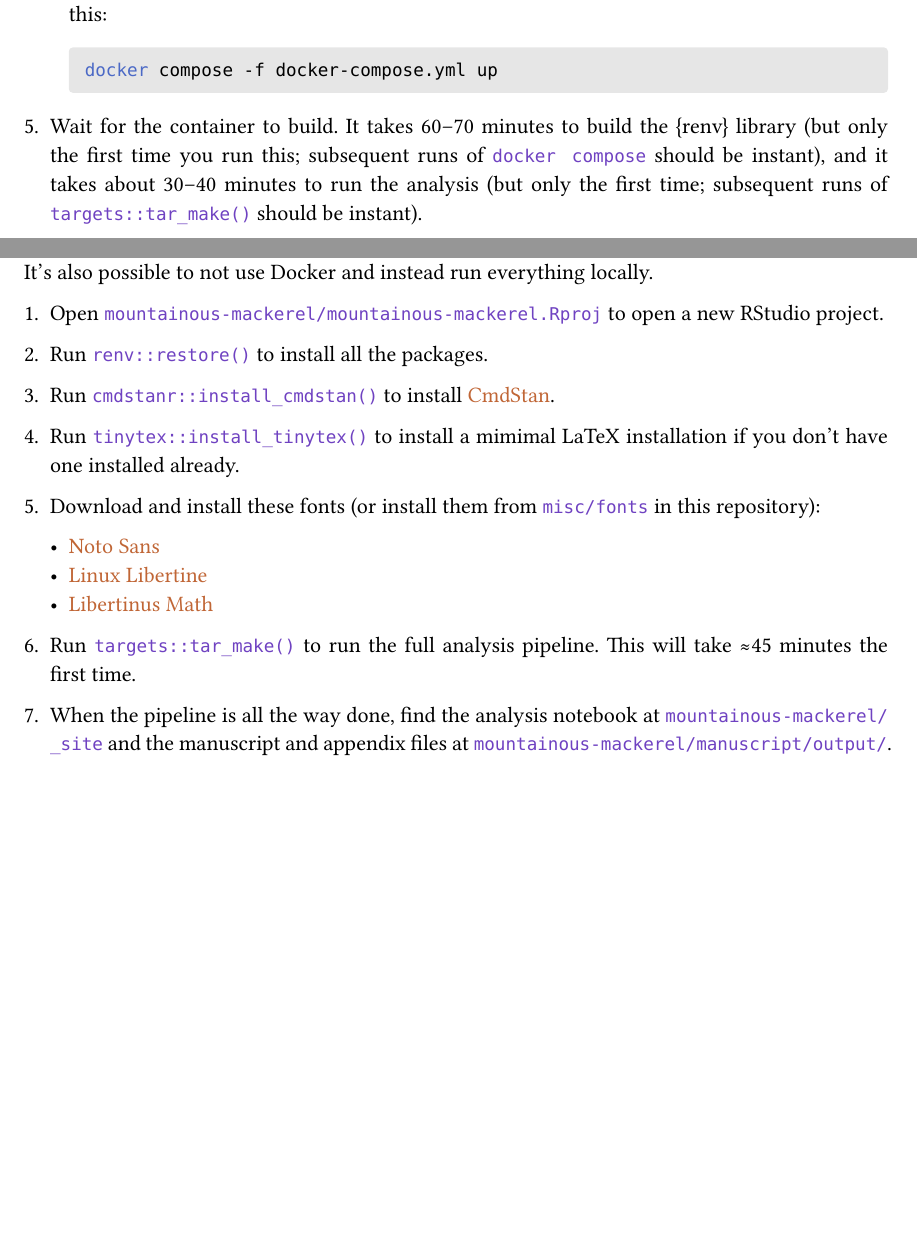
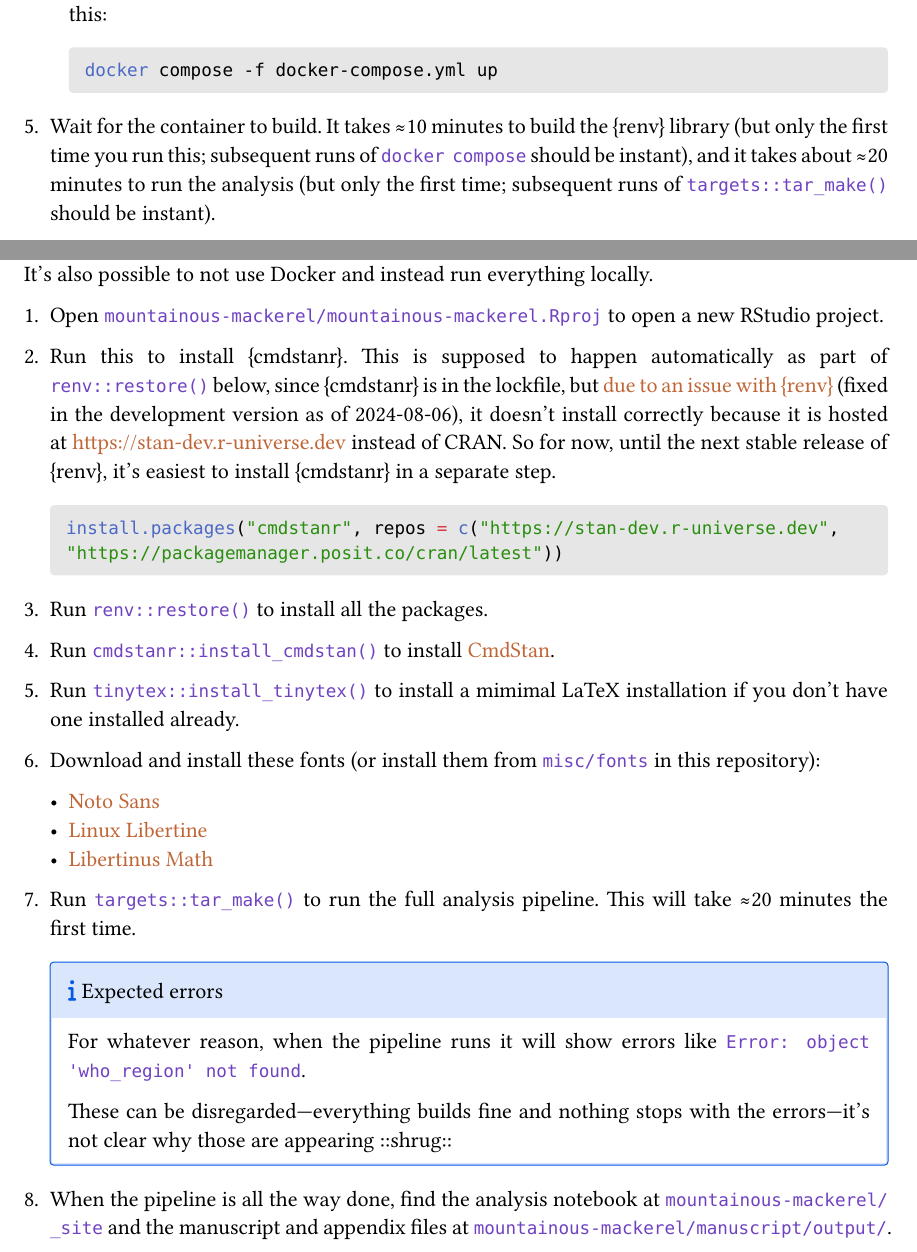
Before and after one commit to andrewheiss/mountainous-mackerel-docker, a Quarto document (README.qmd): two parts of pages 4 and 6 of 6, joined at a grey line, cut so that both start at the same text, the shorter picture padded with empty space. The pictures show the output file README.pdf that the author committed with the source.

Commit message:
Update instructions with separate cmdstanr installation step

````diff
--- a/README.qmd
+++ b/README.qmd
@@ -94,7 +94,7 @@ Here's how to do this:
      docker compose -f docker-compose.yml up
      ```
 
-5. Wait for the container to build. It takes 60–70 minutes to build the {renv} library (but only the first time you run this; subsequent runs of `docker compose` should be instant), and it takes about 30–40 minutes to run the analysis (but only the first time; subsequent runs of `targets::tar_make()` should be instant).
+5. Wait for the container to build. It takes ≈10 minutes to build the {renv} library (but only the first time you run this; subsequent runs of `docker compose` should be instant), and it takes about ≈20 minutes to run the analysis (but only the first time; subsequent runs of `targets::tar_make()` should be instant).
 
 6. Visit [`http://localhost:8787`](http://localhost:8787) and open an RStudio session inside the newly-built container in your browser. Any edits you make here will also be reflected on your local computer.
 
@@ -118,18 +118,32 @@ It's also possible to not use Docker and instead run everything locally.
 
 1. Open `mountainous-mackerel/mountainous-mackerel.Rproj` to open a new RStudio project.
 
-2. Run `renv::restore()` to install all the packages.
+2. Run this to install {cmdstanr}. This is supposed to happen automatically as part of `renv::restore()` below, since {cmdstanr} is in the lockfile, but [due to an issue with {renv}](https://github.com/rstudio/renv/issues/1961) (fixed in the development version as of 2024-08-06), it doesn't install correctly because it is hosted at <https://stan-dev.r-universe.dev> instead of CRAN. So for now, until the next stable release of {renv}, it's easiest to install {cmdstanr} in a separate step.
 
-3. Run `cmdstanr::install_cmdstan()` to install [CmdStan](https://mc-stan.org/users/interfaces/cmdstan).
+   ```r
+   install.packages("cmdstanr", repos = c("https://stan-dev.r-universe.dev", "https://packagemanager.posit.co/cran/latest"))
+   ```
 
-4. Run `tinytex::install_tinytex()` to install a mimimal LaTeX installation if you don't have one installed already.
+3. Run `renv::restore()` to install all the packages.
 
-5. Download and install these fonts (or install them from `misc/fonts` in this repository):
+4. Run `cmdstanr::install_cmdstan()` to install [CmdStan](https://mc-stan.org/users/interfaces/cmdstan).
+
+5. Run `tinytex::install_tinytex()` to install a mimimal LaTeX installation if you don't have one installed already.
+
+6. Download and install these fonts (or install them from `misc/fonts` in this repository):
 
    - [Noto Sans](https://fonts.google.com/specimen/Noto+Sans)
    - [Linux Libertine](https://libertine-fonts.org/)
    - [Libertinus Math](https://github.com/alerque/libertinus/releases/tag/v7.040)
 
-6. Run `targets::tar_make()` to run the full analysis pipeline. This will take ≈45 minutes the first time.
+7. Run `targets::tar_make()` to run the full analysis pipeline. This will take ≈20 minutes the first time.
 
-7. When the pipeline is all the way done, find the analysis notebook at `mountainous-mackerel/_site` and the manuscript and appendix files at `mountainous-mackerel/manuscript/output/`.
+   ::: {.callout-note}
+   ### Expected errors
+
+   For whatever reason, when the pipeline runs it will show errors like `Error: object 'who_region' not found`.
+
+   These can be disregarded—everything builds fine and nothing stops with the errors—it's not clear why those are appearing ::shrug::
+   :::
+
+8. When the pipeline is all the way done, find the analysis notebook at `mountainous-mackerel/_site` and the manuscript and appendix files at `mountainous-mackerel/manuscript/output/`.
````
Also changed, not shown: README.md, README.pdf, README.qmd (2 more changed lines), 1 other file.
